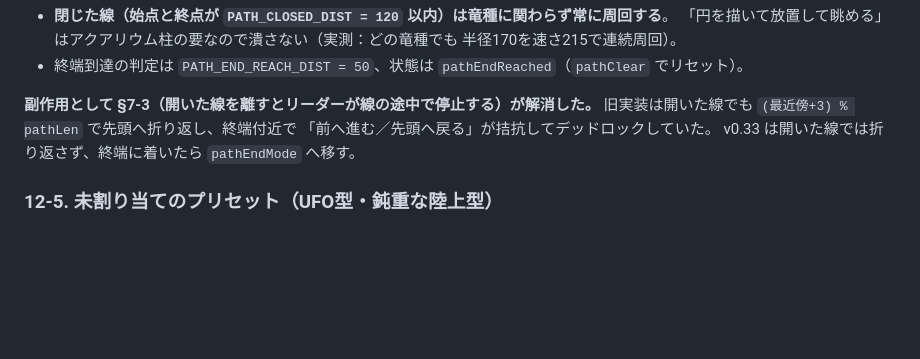
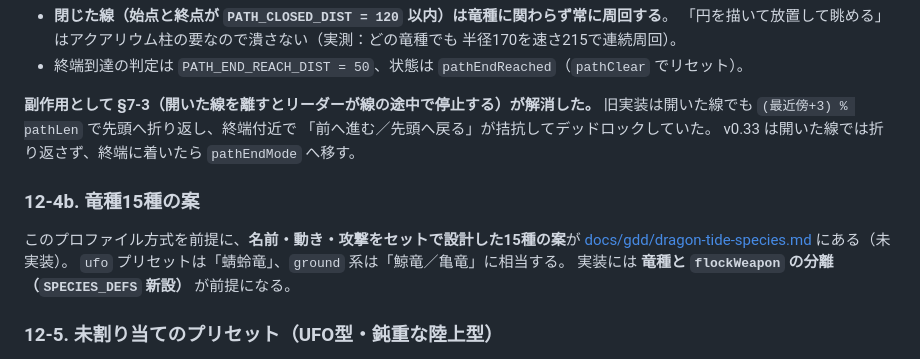
Before and after one commit to shuuter-web/game-studio, a Markdown page: docs/ui/dragon-tide-controls.md, the part around the change. Rendered like a GitHub page; blank space fills up the shorter version.

```diff
--- a/docs/ui/dragon-tide-controls.md
+++ b/docs/ui/dragon-tide-controls.md
@@ -445,6 +445,13 @@ v0.33 で速度を**「向き」と「速さ」に分解**して別々に制限
 「前へ進む／先頭へ戻る」が拮抗してデッドロックしていた。
 v0.33 は開いた線では折り返さず、終端に着いたら `pathEndMode` へ移す。
 
+### 12-4b. 竜種15種の案
+
+このプロファイル方式を前提に、**名前・動き・攻撃をセットで設計した15種の案**が
+[docs/gdd/dragon-tide-species.md](../gdd/dragon-tide-species.md) にある（未実装）。
+`ufo` プリセットは「蜻蛉竜」、`ground` 系は「鯨竜／亀竜」に相当する。
+実装には **竜種と `flockWeapon` の分離（`SPECIES_DEFS` 新設）** が前提になる。
+
 ### 12-5. 未割り当てのプリセット（UFO型・鈍重な陸上型）
 
 `MOVE_PROFILE_PRESETS` に `ufo` / `ground` を定義済み。**まだ竜種には割り当てていない**ので、
```
Also changed, not shown: docs/gdd/dragon-tide-next-steps.md (+4 -0 lines), docs/gdd/dragon-tide-species.md (added, +177 -0 lines).
